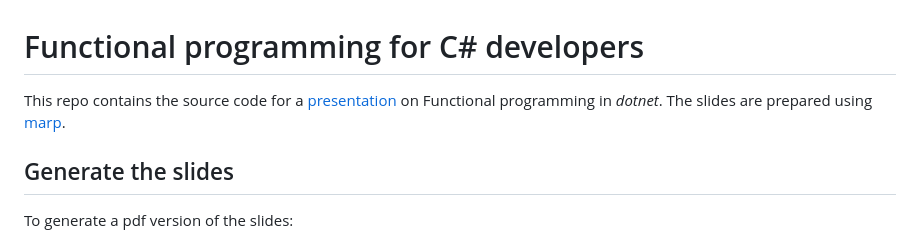
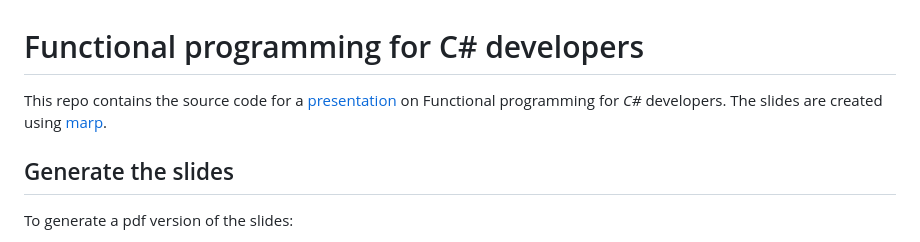
Before and after one commit to fabiolune/fp-for-csharp-devs, a Markdown page: README.md, the part around the change. Rendered like a GitHub page.

```diff
--- a/README.md
+++ b/README.md
@@ -1,7 +1,7 @@
 # Functional programming for C# developers
 
-This repo contains the source code for a [presentation](src/main.md) on Functional programming in _dotnet_.
-The slides are prepared using [marp](https://marp.app/).
+This repo contains the source code for a [presentation](src/main.md) on Functional programming for _C#_ developers.
+The slides are created using [marp](https://marp.app/).
 
 ## Generate the slides
 
```
Also changed, not shown: src/main.md (+62 -37 lines), src/img/composition.png (deleted), src/img/function-composition.png (added), 1 other file.
